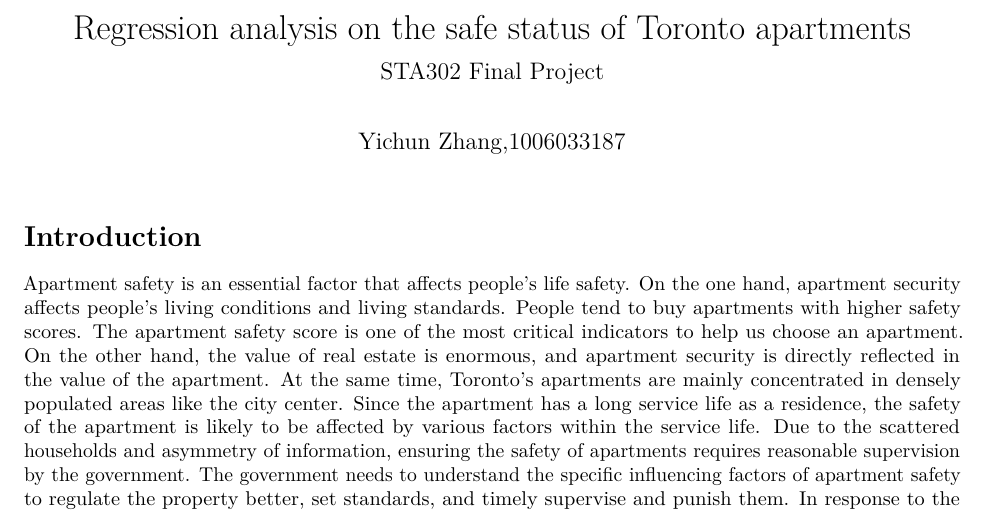
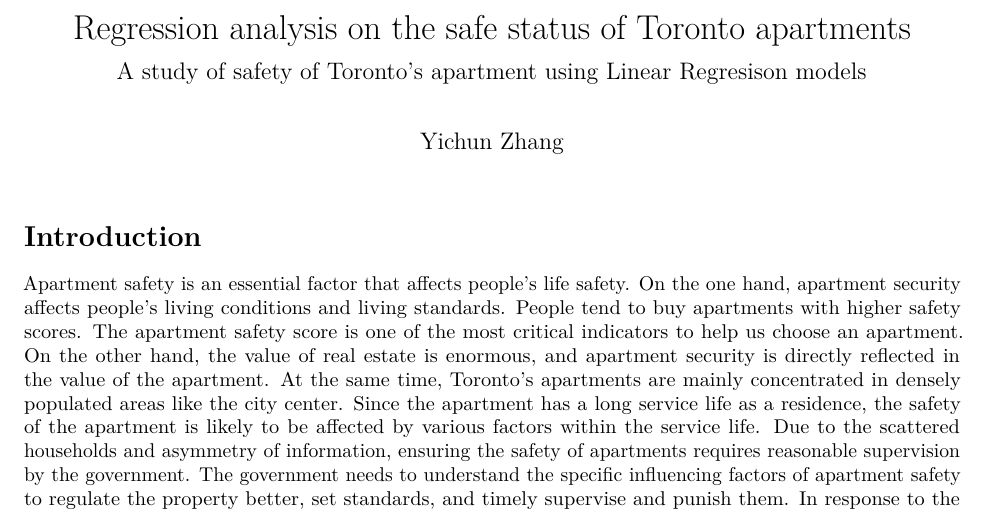
Before and after one commit to Yichun-Zhang-ZYC/Regression-Modelling, an R Markdown document (final project f.Rmd): part of page 1 of 5, cut so that both start at the same text. Rendered offline with R 4.5, knitr and Pandoc, then LaTeX, with nearby package versions; some code elsewhere in the file could not run offline.

Commit message:
Update final project f.Rmd

```diff
--- a/final project f.Rmd
+++ b/final project f.Rmd
@@ -1,7 +1,7 @@
 ---
 title: "Regression analysis on the safe status of Toronto apartments"
-author: "Yichun Zhang,1006033187"
-subtitle: STA302 Final Project
+author: "Yichun Zhang"
+subtitle: A study of safety of Toronto's apartment using Linear Regresison models
 output:
   pdf_document: default
 ---
```
